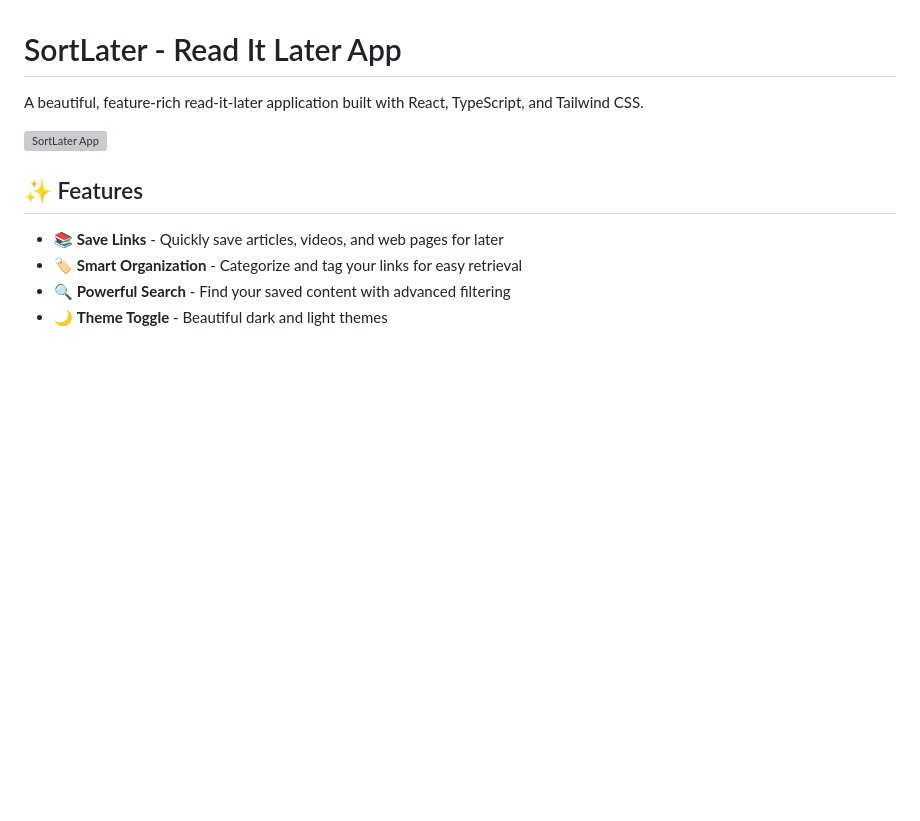
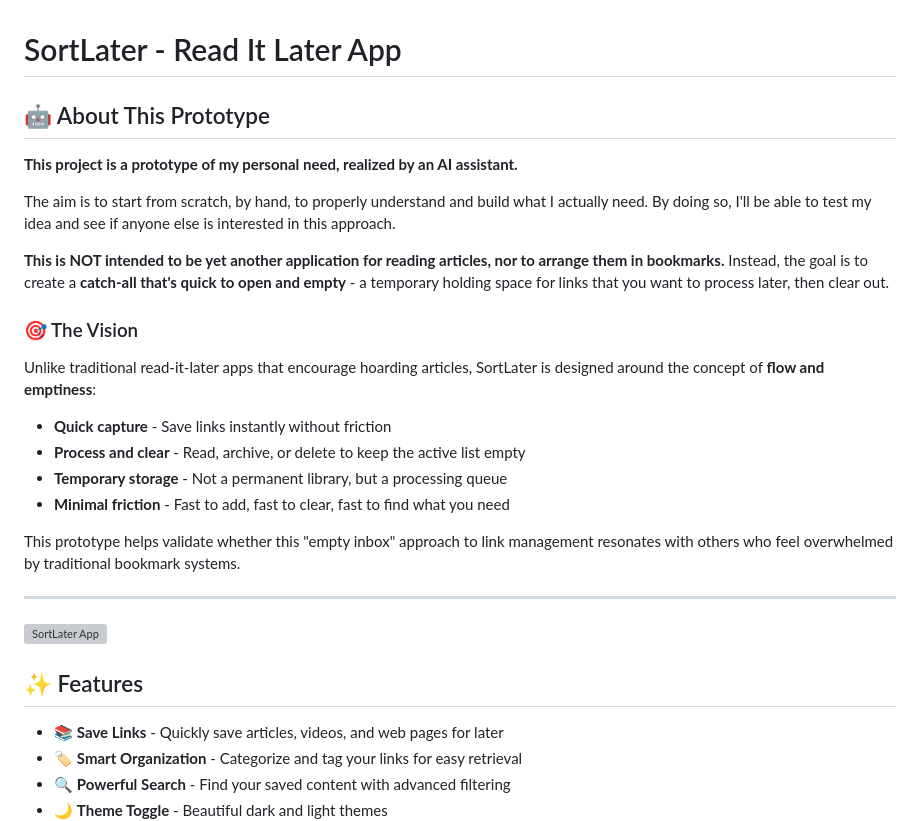
Before and after one commit to Fl0rent/sortlater, a Markdown page: README.md, the part around the change. Rendered like a GitHub page; blank space fills up the shorter version; grey boxes are pictures that could not be loaded.

Commit message:
ajout de la vision

```diff
--- a/README.md
+++ b/README.md
@@ -1,6 +1,25 @@
 # SortLater - Read It Later App
 
-A beautiful, feature-rich read-it-later application built with React, TypeScript, and Tailwind CSS.
+## 🤖 About This Prototype
+
+**This project is a prototype of my personal need, realized by an AI assistant.**
+
+The aim is to start from scratch, by hand, to properly understand and build what I actually need. By doing so, I'll be able to test my idea and see if anyone else is interested in this approach.
+
+**This is NOT intended to be yet another application for reading articles, nor to arrange them in bookmarks.** Instead, the goal is to create a **catch-all that's quick to open and empty** - a temporary holding space for links that you want to process later, then clear out.
+
+### 🎯 The Vision
+
+Unlike traditional read-it-later apps that encourage hoarding articles, SortLater is designed around the concept of **flow and emptiness**:
+
+- **Quick capture** - Save links instantly without friction
+- **Process and clear** - Read, archive, or delete to keep the active list empty
+- **Temporary storage** - Not a permanent library, but a processing queue
+- **Minimal friction** - Fast to add, fast to clear, fast to find what you need
+
+This prototype helps validate whether this "empty inbox" approach to link management resonates with others who feel overwhelmed by traditional bookmark systems.
+
+---
 
 ![SortLater App](https://images.pexels.com/photos/1181467/pexels-photo-1181467.jpeg?auto=compress&cs=tinysrgb&w=1200&h=400&fit=crop)
 
```
